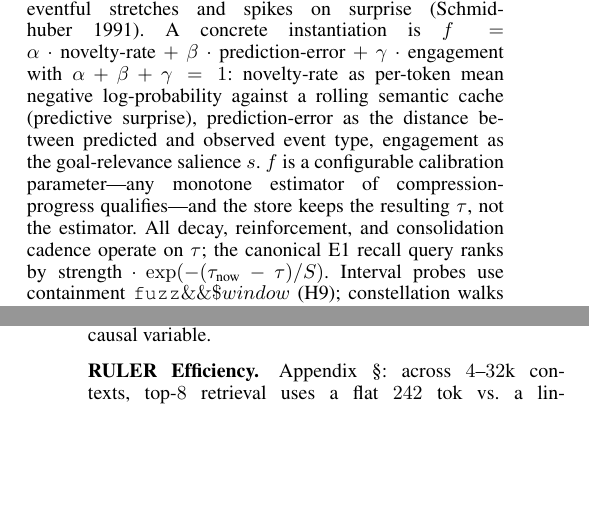
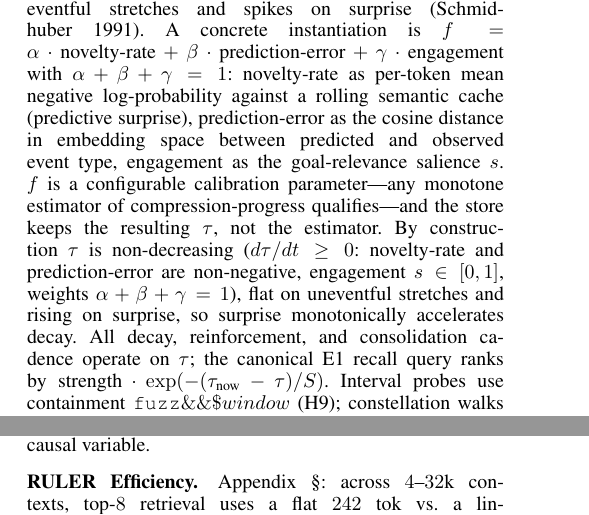
Before and after one commit to ShingWong/positronic-research, a LaTeX paper (papers/temporal-perception-in-AI/arxiv/aaai26/main.tex): two parts of the columns of pages 3 and 4 of 7, joined at a grey line, cut so that both start at the same text, the shorter picture padded with empty space. Compiled offline with pdfLaTeX.

Commit message:
docs(aaai-arxiv): τ micro-edits — concrete prediction-error metric + explicit monotonicity
- prediction-error specified as cosine distance in embedding space (consistent with
  BGE-M3 :8090); f = α·novelty + β·error + γ·engagement remains configurable.
- Explicit monotonicity: "τ is non-decreasing by construction (dτ/dt ≥ 0: novelty-rate
  and prediction-error non-negative, engagement s∈[0,1], weights sum to 1)". Corrected
  from reviewer's "strictly non-decreasing" (oxymoron; τ is flat on uneventful stretches).

7p, 0 undefined, 0 overfull.

Co-Authored-By: internal-model

```diff
--- a/papers/temporal-perception-in-AI/arxiv/aaai26/main.tex
+++ b/papers/temporal-perception-in-AI/arxiv/aaai26/main.tex
@@ -80,7 +80,7 @@ Every episode carries a heterogeneous \emph{time\_vector} of typed, indexed coor
 
 The full schema assigns a type and index to every coordinate. \texttt{wall} \texttt{timestamptz} is the human interface, a payload attribute; \texttt{mono} \texttt{bigint} preserves capture-stream ordering; \texttt{tau} \texttt{double precision} NOT NULL is the subjective time $\int$ novelty-density; \texttt{fuzz} \texttt{tstzrange} $[t_{\text{lo}},t_{\text{hi}}]$ has width equal to encoding confidence. Regime position uses \texttt{cycle\_id} + \texttt{phase\_idx}; \texttt{day\_class} and \texttt{precision\_src} are lookup-typed smallints. Durability metadata---\texttt{salience}, \texttt{tier}, \texttt{strength} (decay $S$; flashbulb $\Rightarrow$ \texttt{Infinity}), and \texttt{provenance} (witnessed/boundary/reconstructed)---completes each episode. Indexes: \texttt{episode\_tau\_idx} on \texttt{tau}, \texttt{episode\_fuzz\_idx} GiST on \texttt{fuzz}, \texttt{episode\_regime\_idx} on (\texttt{cycle\_id}, \texttt{phase\_idx}).
 
-Subjective time is $\tau(t)=\int_{0}^{t} f(\text{novelty-rate}, \text{prediction-error}, \text{engagement})\,du$, i.e.\ $d\tau/dt = f(\cdot)$, so that $d\tau/dt\approx 0$ on uneventful stretches and spikes on surprise \citep{schmidhuber1991curiosity}. A concrete instantiation is $f = \alpha\cdot\text{novelty-rate} + \beta\cdot\text{prediction-error} + \gamma\cdot\text{engagement}$ with $\alpha+\beta+\gamma=1$: novelty-rate as per-token mean negative log-probability against a rolling semantic cache (predictive surprise), prediction-error as the distance between predicted and observed event type, engagement as the goal-relevance salience $s$. $f$ is a configurable calibration parameter---any monotone estimator of compression-progress qualifies---and the store keeps the resulting $\tau$, not the estimator. All decay, reinforcement, and consolidation cadence operate on $\tau$; the canonical E1 recall query ranks by $\text{strength}\cdot \exp(-(\tau_{\text{now}}-\tau)/S)$. Interval probes use containment $\texttt{fuzz} \&\& \$window$ (H9); constellation walks use recursive spread over \texttt{anchor\_edge} (H3); regime slicing filters on (\texttt{cycle\_id}, \texttt{phase\_idx}).
+Subjective time is $\tau(t)=\int_{0}^{t} f(\text{novelty-rate}, \text{prediction-error}, \text{engagement})\,du$, i.e.\ $d\tau/dt = f(\cdot)$, so that $d\tau/dt\approx 0$ on uneventful stretches and spikes on surprise \citep{schmidhuber1991curiosity}. A concrete instantiation is $f = \alpha\cdot\text{novelty-rate} + \beta\cdot\text{prediction-error} + \gamma\cdot\text{engagement}$ with $\alpha+\beta+\gamma=1$: novelty-rate as per-token mean negative log-probability against a rolling semantic cache (predictive surprise), prediction-error as the cosine distance in embedding space between predicted and observed event type, engagement as the goal-relevance salience $s$. $f$ is a configurable calibration parameter---any monotone estimator of compression-progress qualifies---and the store keeps the resulting $\tau$, not the estimator. By construction $\tau$ is non-decreasing ($d\tau/dt \ge 0$: novelty-rate and prediction-error are non-negative, engagement $s\in[0,1]$, weights $\alpha+\beta+\gamma=1$), flat on uneventful stretches and rising on surprise, so surprise monotonically accelerates decay. All decay, reinforcement, and consolidation cadence operate on $\tau$; the canonical E1 recall query ranks by $\text{strength}\cdot \exp(-(\tau_{\text{now}}-\tau)/S)$. Interval probes use containment $\texttt{fuzz} \&\& \$window$ (H9); constellation walks use recursive spread over \texttt{anchor\_edge} (H3); regime slicing filters on (\texttt{cycle\_id}, \texttt{phase\_idx}).
 
 Fuzz intervals implement H9 directly: positions are labeled intervals whose reported width materializes the scalar variability of temporal encoding \citep{gibbon1977scalar}, and recall is graded by whether answers respect that resolution. Gate-at-encoding (H14) ensures $d\tau/dt$ advances only on surprise. Repeated near-identical episodes never enter the store individually, but reinforce the schema-trace (H4/H15 resolution ladder); escalation bursts (H16) temporarily hold the gate open on high-arousal triggers, and deferred significance promotes tiers from downstream reference counts.
 
```
Also changed, not shown: docs/site/paper.pdf.
